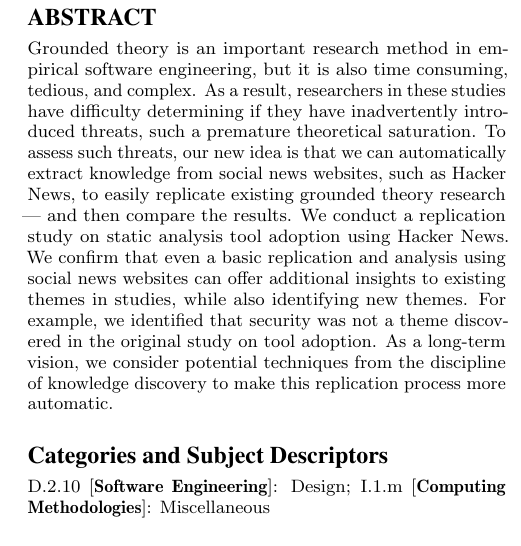
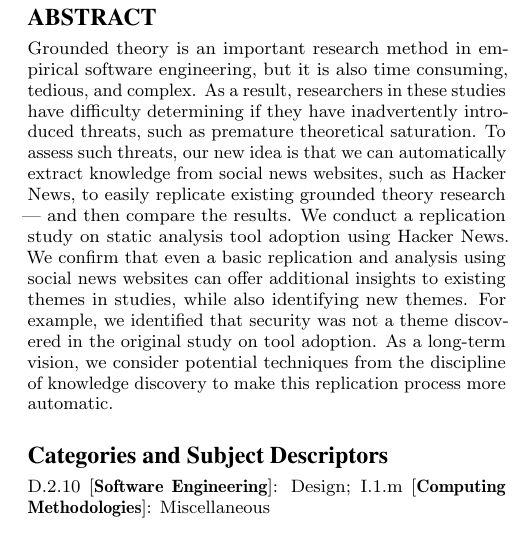
Before and after one commit to barik/sharelatex-ihearthn, a LaTeX paper (main.tex): part of one column of page 1 of 4, cut so that both start at the same text. Compiled offline with pdfLaTeX.

Commit message:
Typo fix: 'such a premature' to 'such as premature'. Fixes #4.

```diff
--- a/main.tex
+++ b/main.tex
@@ -63,7 +63,7 @@ email: {\texttt{jsmith@affiliation.org}}) and Julius P.~Kumquat
 
 \maketitle
 \begin{abstract}
-Grounded theory is an important research method in empirical software engineering, but it is also time consuming, tedious, and complex. As a result, researchers in these studies have difficulty determining if they have inadvertently introduced threats, such a premature theoretical saturation. To assess such threats, our new idea is that we can automatically extract knowledge from social news websites, such as Hacker News, to easily replicate existing grounded theory research --- and then compare the results. We conduct a replication study on static analysis tool adoption using Hacker News. We confirm that even a basic replication and analysis using social news websites can offer additional insights to existing themes in studies, while also identifying new themes. For example, we identified that security was not a theme discovered in the original study on tool adoption. As a long-term vision, we consider potential techniques from the discipline of knowledge discovery to make this replication process more automatic.
+Grounded theory is an important research method in empirical software engineering, but it is also time consuming, tedious, and complex. As a result, researchers in these studies have difficulty determining if they have inadvertently introduced threats, such as premature theoretical saturation. To assess such threats, our new idea is that we can automatically extract knowledge from social news websites, such as Hacker News, to easily replicate existing grounded theory research --- and then compare the results. We conduct a replication study on static analysis tool adoption using Hacker News. We confirm that even a basic replication and analysis using social news websites can offer additional insights to existing themes in studies, while also identifying new themes. For example, we identified that security was not a theme discovered in the original study on tool adoption. As a long-term vision, we consider potential techniques from the discipline of knowledge discovery to make this replication process more automatic.
 \end{abstract}
 
 % TODO(tbarik): Fix ACM classification system.
```
